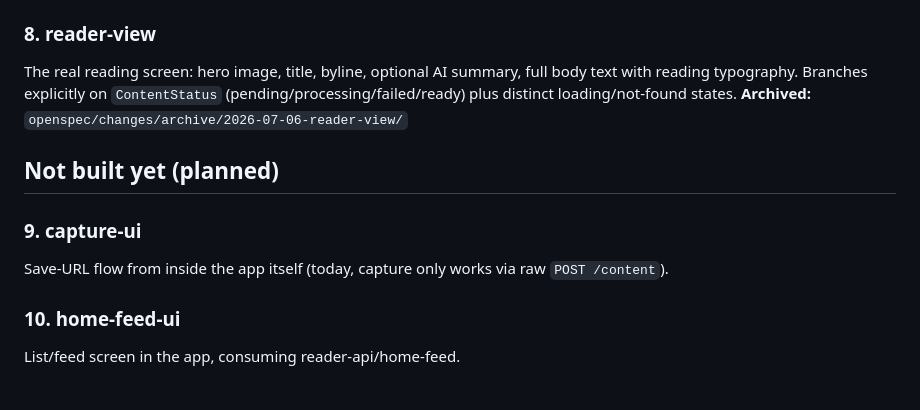
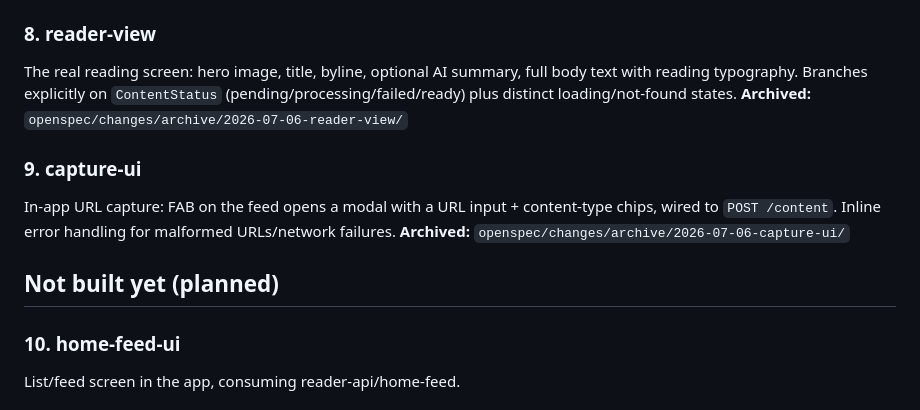
Before and after one commit to ExPl0iT-29/ohara, a Markdown page: FEATURES.md, the part around the change. Drawn GitHub-style.

Commit message:
Update FEATURES.md: capture-ui now built

```diff
--- a/FEATURES.md
+++ b/FEATURES.md
@@ -35,10 +35,11 @@ Expo Router + TypeScript app scaffold, NativeWind, React Query, typed API client
 The real reading screen: hero image, title, byline, optional AI summary, full body text with reading typography. Branches explicitly on `ContentStatus` (pending/processing/failed/ready) plus distinct loading/not-found states.
 **Archived:** `openspec/changes/archive/2026-07-06-reader-view/`
 
+### 9. capture-ui
+In-app URL capture: FAB on the feed opens a modal with a URL input + content-type chips, wired to `POST /content`. Inline error handling for malformed URLs/network failures.
+**Archived:** `openspec/changes/archive/2026-07-06-capture-ui/`
+
 ## Not built yet (planned)
-
-### 9. capture-ui
-Save-URL flow from inside the app itself (today, capture only works via raw `POST /content`).
 
 ### 10. home-feed-ui
 List/feed screen in the app, consuming reader-api/home-feed.
```
